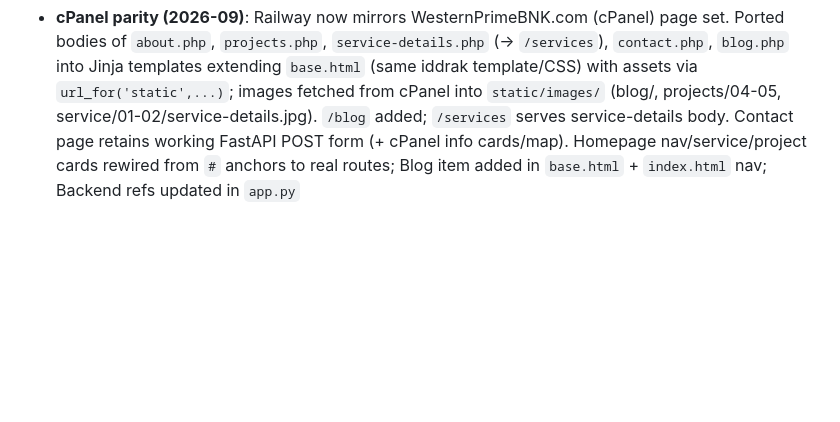
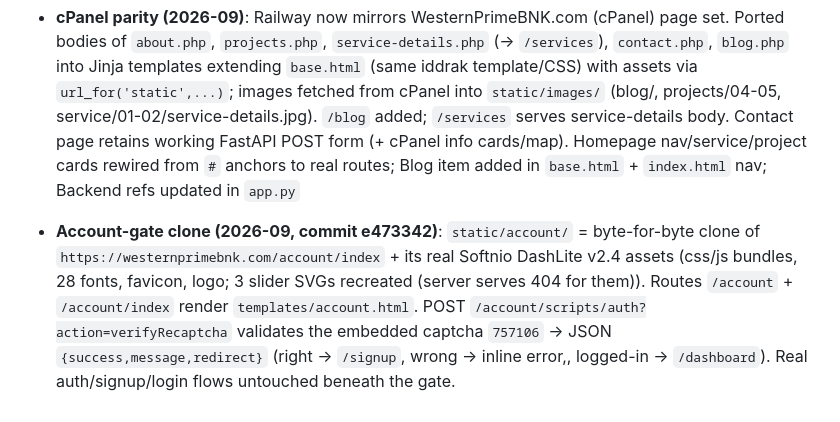
Before and after one commit to digitalweboracles/westernbk-west, a Markdown page: AGENTS.md, the part around the change. Rendered like a GitHub page; blank space fills up the shorter version.

Commit message:
Document account-gate clone in AGENTS.md
Co-authored-by: openhands <openhands@all-hands.dev>

```diff
--- a/AGENTS.md
+++ b/AGENTS.md
@@ -34,3 +34,4 @@ Routes: `/`, `/healthz`, `/about`, `/services`, `/projects`, `/blog`, `/contact`
 - Known quirk: local plain-HTTP curl does not persist `Secure` cookie deletion → logout appears no-op over HTTP; over HTTPS (prod) `Set-Cookie: session=; Max-Age=0` works — verify with browser.
 - Railway env not yet wired: `DATABASE_URL` should be a Service Reference to the Postgres service; `SESSION_SECRET`/`ADMIN_PASSWORD` settable via service variables.
 - **cPanel parity (2026-09)**: Railway now mirrors WesternPrimeBNK.com (cPanel) page set. Ported bodies of `about.php`, `projects.php`, `service-details.php` (→ `/services`), `contact.php`, `blog.php` into Jinja templates extending `base.html` (same iddrak template/CSS) with assets via `url_for('static',...)`; images fetched from cPanel into `static/images/` (blog/, projects/04-05, service/01-02/service-details.jpg). `/blog` added; `/services` serves service-details body. Contact page retains working FastAPI POST form (+ cPanel info cards/map). Homepage nav/service/project cards rewired from `#` anchors to real routes; Blog item added in `base.html` + `index.html` nav; Backend refs updated in `app.py`
+- **Account-gate clone (2026-09, commit e473342)**: `static/account/` = byte-for-byte clone of `https://westernprimebnk.com/account/index` + its real Softnio DashLite v2.4 assets (css/js bundles, 28 fonts, favicon, logo; 3 slider SVGs recreated (server serves 404 for them)). Routes `/account` + `/account/index` render `templates/account.html`. POST `/account/scripts/auth?action=verifyRecaptcha` validates the embedded captcha `757106` → JSON `{success,message,redirect}` (right → `/signup`, wrong → inline error,, logged-in → `/dashboard`). Real auth/signup/login flows untouched beneath the gate.
```
